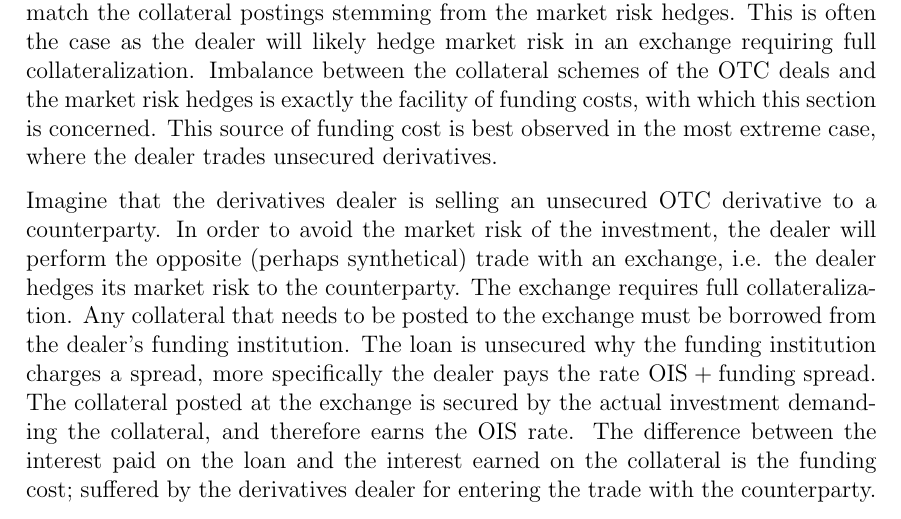
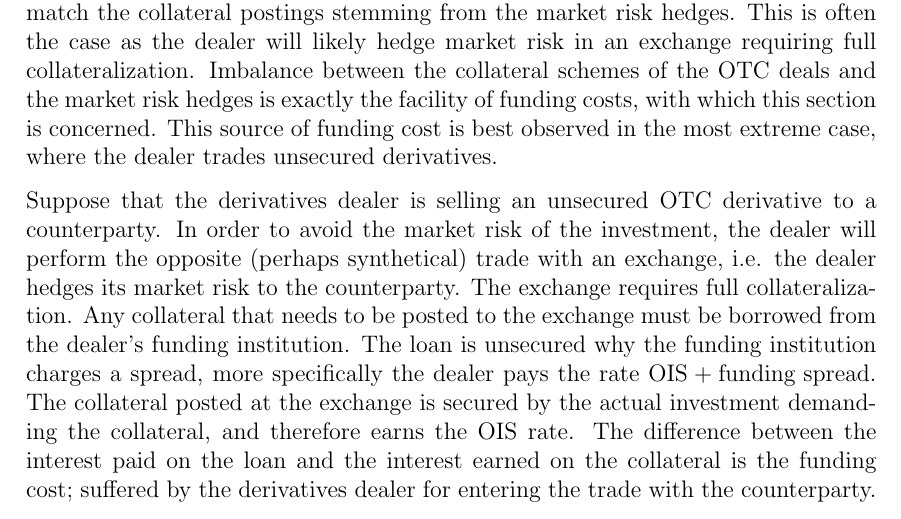
Before and after one commit to sebastianbaltser/master-thesis, a LaTeX thesis (thesis/main.tex, which reads thesis/content/body-matter/fva-debate/sources-of-funding-costs.tex): part of page 3 of 16, cut so that both start at the same text. Compiled offline with pdfLaTeX.

Commit message:
Change imagine to suppose

```diff
--- a/thesis/content/body-matter/fva-debate/sources-of-funding-costs.tex
+++ b/thesis/content/body-matter/fva-debate/sources-of-funding-costs.tex
@@ -25,7 +25,7 @@
         is exactly the facility of funding costs, with which this section is concerned.
         This source of funding cost is best observed in the most extreme case, where the dealer trades unsecured derivatives.
 
-        Imagine that the derivatives dealer is selling an unsecured OTC derivative to a counterparty.
+        Suppose that the derivatives dealer is selling an unsecured OTC derivative to a counterparty.
         In order to avoid the market risk of the investment,
         the dealer will perform the opposite (perhaps synthetical) trade with an exchange,
         i.e. the dealer hedges its market risk to the counterparty.
```
